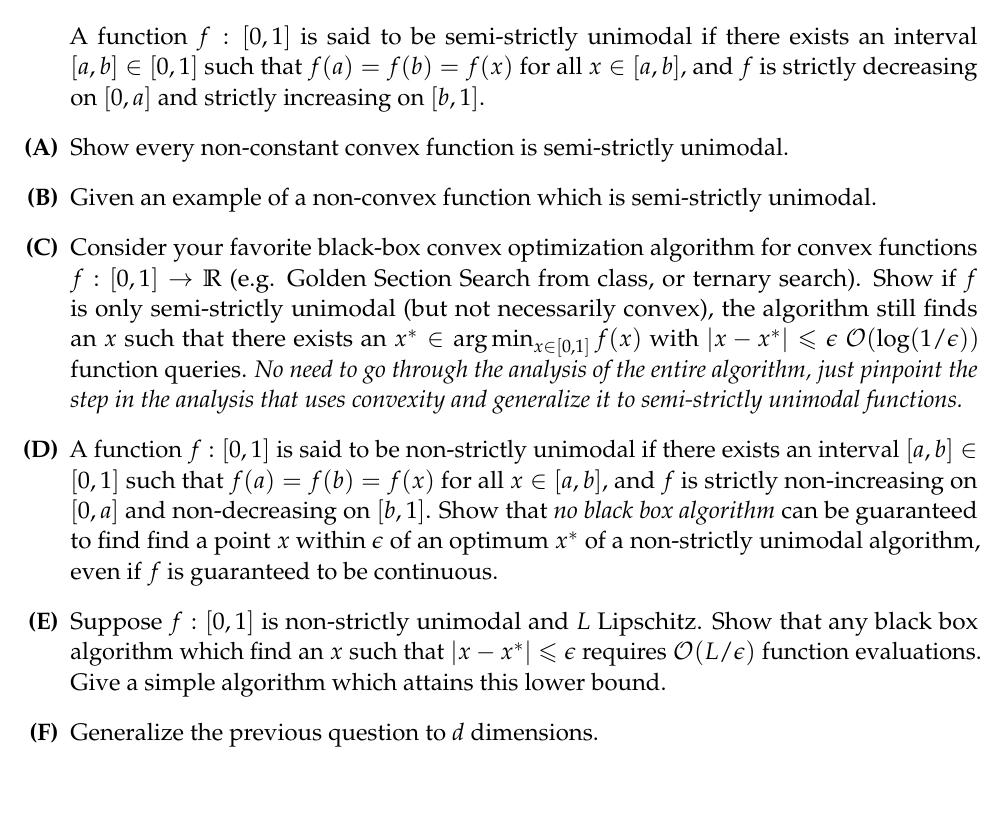
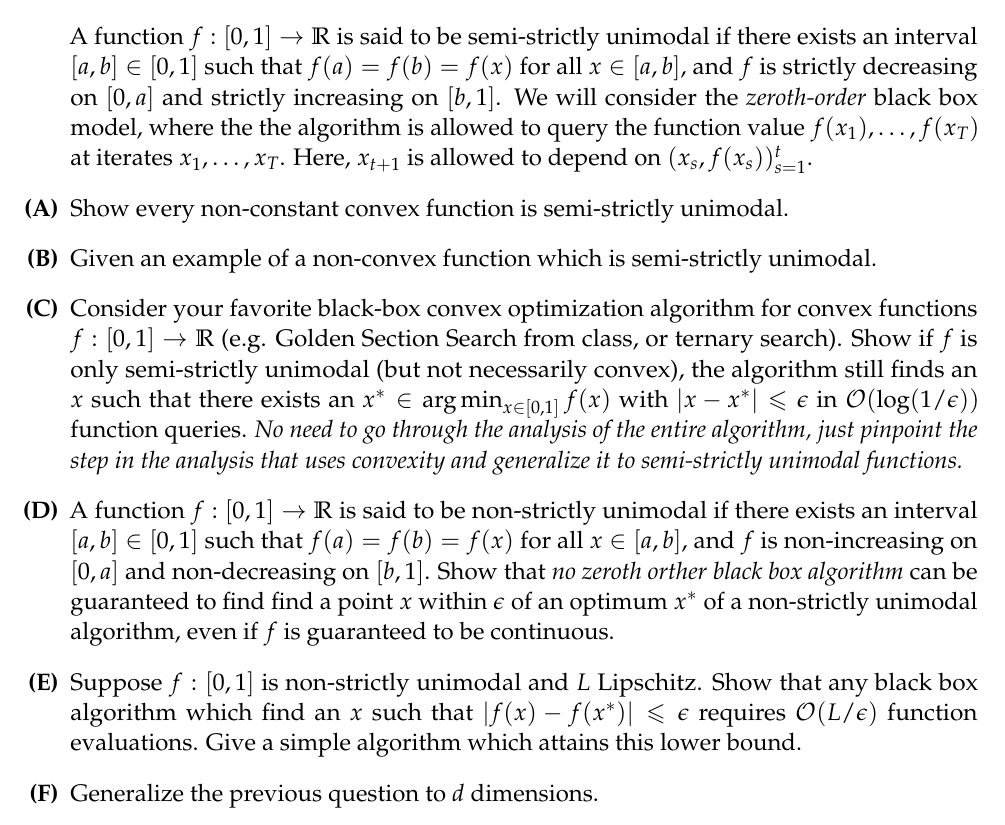
Before and after one commit to ee227c/ee227c.github.io, a LaTeX problem sheet (psets/final_exam.tex): part of page 5 of 7, cut so that both start at the same text. Compiled offline with pdfLaTeX.

Commit message:
errata to exam fixed

```diff
--- a/psets/final_exam.tex
+++ b/psets/final_exam.tex
@@ -95,19 +94,19 @@ Graduate Instructor: Max Simchowitz\\
 
 \newpage
 \section*{Problem 2: Non-Convex Black Box Optimization}
-A function $f:[0,1]$ is said to be semi-strictly unimodal if there exists an interval $[a,b] \in [0,1]$ such that $f(a) = f(b) = f(x)$ for all $x \in [a,b]$, and $f$ is strictly decreasing on $[0,a]$ and strictly increasing on $[b,1]$.
+A function $f:[0,1] \to \R$ is said to be semi-strictly unimodal if there exists an interval $[a,b] \in [0,1]$ such that $f(a) = f(b) = f(x)$ for all $x \in [a,b]$, and $f$ is strictly decreasing on $[0,a]$ and strictly increasing on $[b,1]$. We will consider the \emph{zeroth-order} black box model, where the the algorithm is allowed to query the function value $f(x_1),\dots,f(x_T)$ at iterates $x_1,\dots,x_T$. Here, $x_{t+1}$ is allowed to depend on $(x_s,f(x_s))_{s=1}^t$.
 \begin{enumerate}
 	\item Show every non-constant convex function is semi-strictly unimodal.
 	\item Given an example of a non-convex function which is semi-strictly unimodal.
 	\item Consider your favorite black-box convex optimization algorithm for convex functions $f:[0,1] \to \R$ (e.g. Golden Section Search from class, or ternary search).
 	%
-	Show if $f$ is only semi-strictly unimodal (but not necessarily convex), the algorithm still finds an $x$ such that there exists an $x^* \in \arg\min_{x \in [0,1]} f(x)$ with $|x-x^*| \le \epsilon$ $\mathcal{O}(\log(1/\epsilon))$ function queries.
+	Show if $f$ is only semi-strictly unimodal (but not necessarily convex), the algorithm still finds an $x$ such that there exists an $x^* \in \arg\min_{x \in [0,1]} f(x)$ with $|x-x^*| \le \epsilon$ in $\mathcal{O}(\log(1/\epsilon))$ function queries.
 	%
 	\emph{No need to go through the analysis of the entire algorithm, just pinpoint the step in the analysis that uses convexity and generalize it to semi-strictly unimodal functions.}
-	\item A function $f:[0,1]$ is said to be non-strictly unimodal if there exists an interval $[a,b] \in [0,1]$ such that $f(a) = f(b) = f(x)$ for all $x \in [a,b]$, and $f$ is strictly non-increasing on $[0,a]$ and non-decreasing on $[b,1]$.
+	\item A function $f:[0,1] \to \R$ is said to be non-strictly unimodal if there exists an interval $[a,b] \in [0,1]$ such that $f(a) = f(b) = f(x)$ for all $x \in [a,b]$, and $f$ is non-increasing on $[0,a]$ and non-decreasing on $[b,1]$.
 	%
-	Show that \emph{no black box algorithm} can be guaranteed to find find a point $x$ within $\epsilon$ of an optimum $x^*$ of a non-strictly unimodal algorithm, even if $f$ is guaranteed to be continuous.
-	\item Suppose $f: [0,1]$ is non-strictly unimodal and $L$ Lipschitz. Show that any black box algorithm which find an $x$ such that $|x-x^*| \le \epsilon$ requires $\mathcal{O}(L/\epsilon)$ function evaluations. Give a simple algorithm which attains this lower bound.
+	Show that \emph{no zeroth orther black box algorithm} can be guaranteed to find find a point $x$ within $\epsilon$ of an optimum $x^*$ of a non-strictly unimodal algorithm, even if $f$ is guaranteed to be continuous.
+	\item Suppose $f: [0,1]$ is non-strictly unimodal and $L$ Lipschitz. Show that any black box algorithm which find an $x$ such that $|f(x)-f(x^*)| \le \epsilon$ requires $\mathcal{O}(L/\epsilon)$ function evaluations. Give a simple algorithm which attains this lower bound.
 	\item Generalize the previous question to $d$ dimensions.
 \end{enumerate}
 
```
Also changed, not shown: psets/final_exam.pdf, psets/final_exam.tex (15 more changed lines).
